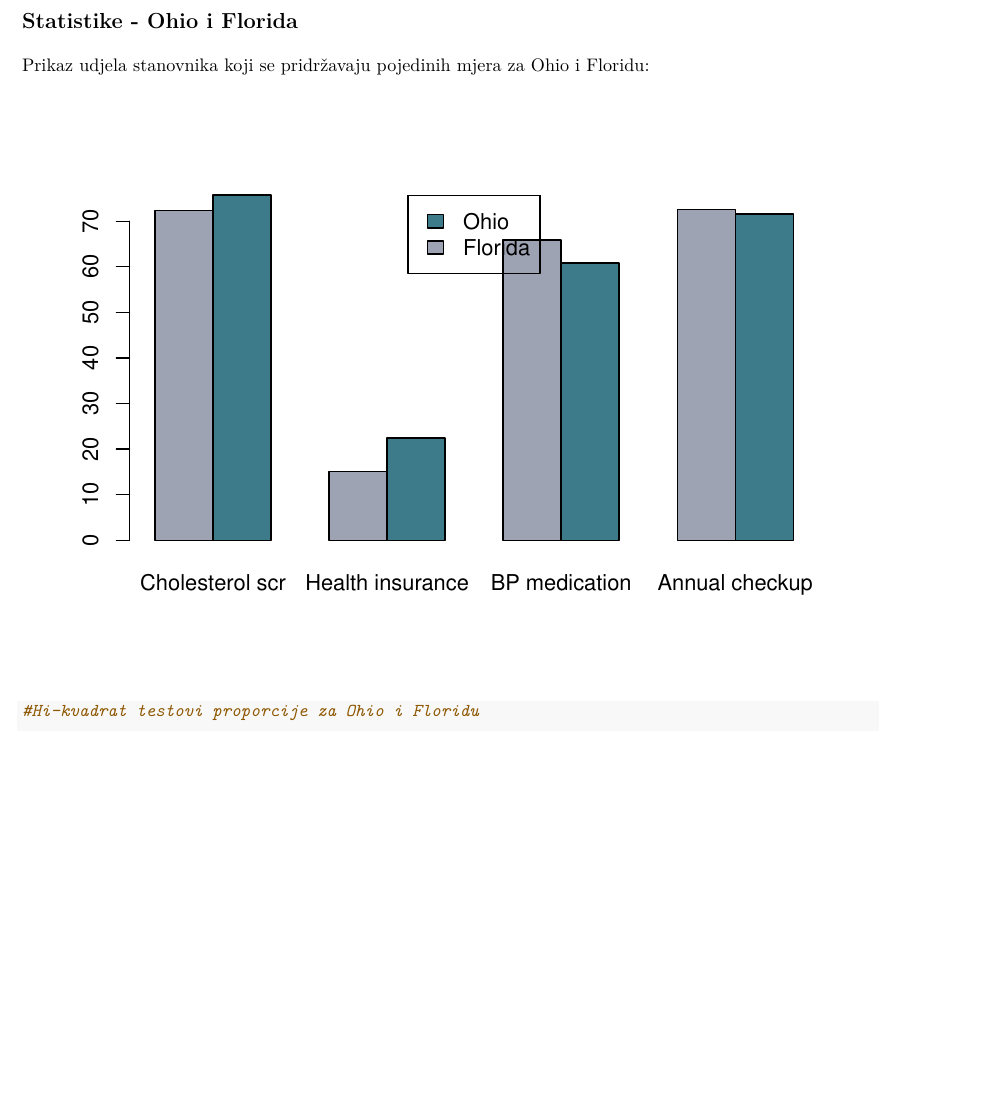
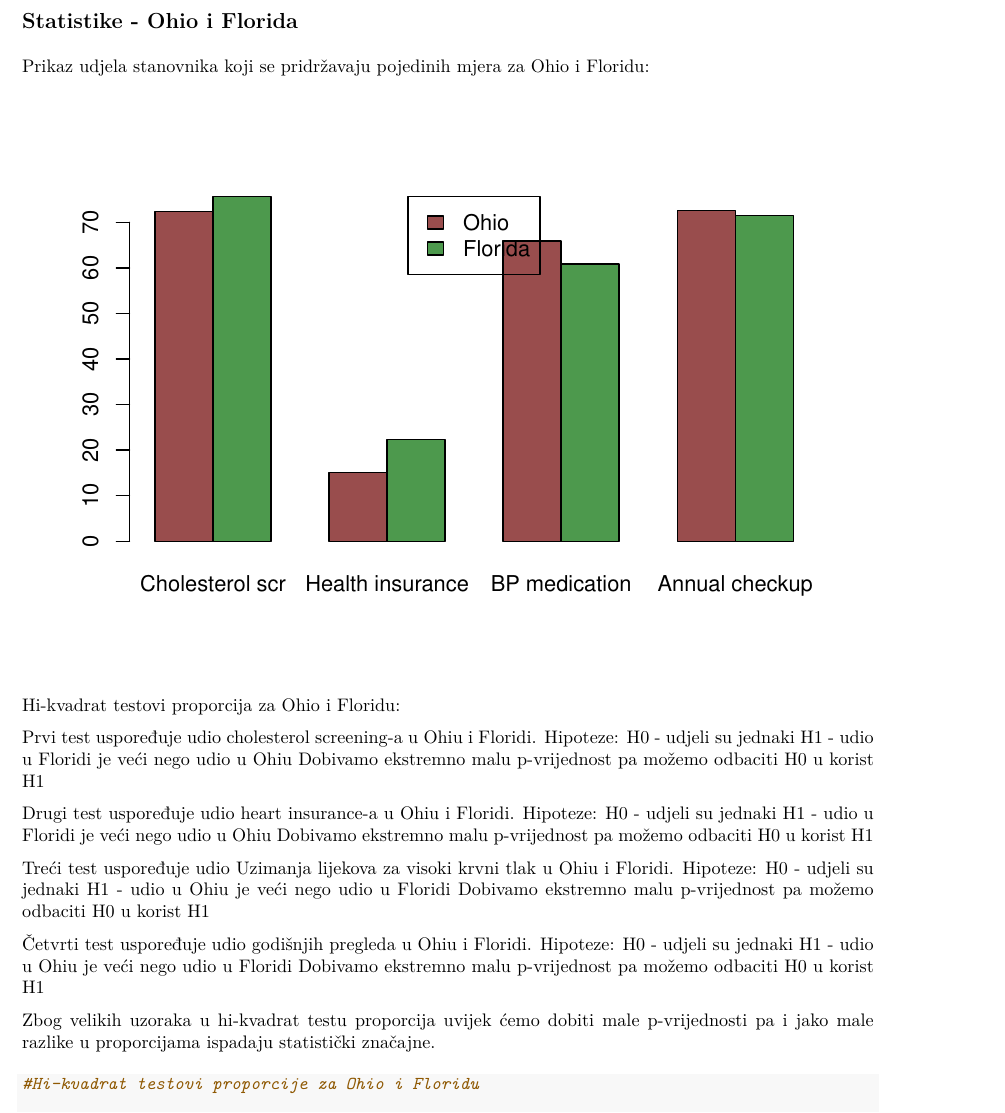
Before and after one commit to Ivan-Klabucar/Statistical-Data-Analysis, an R Markdown document (Spojeno.Rmd): part of page 11 of 21 before the commit and part of page 11 of 22 after it, cut so that both start at the same text, the shorter picture padded with empty space. The pictures show the output file Spojeno.pdf that the author committed with the source.

Commit message:
Rabijeve natuknice za promjene

````diff
--- a/Spojeno.Rmd
+++ b/Spojeno.Rmd
@@ -216,3 +217,32 @@ legend("top",
+Hi-kvadrat testovi proporcija za Ohio i Floridu:
+
+Prvi test uspoređuje udio cholesterol screening-a u Ohiu i Floridi.
+Hipoteze:
+H0 - udjeli su jednaki
+H1 - udio u Floridi je veći nego udio u Ohiu
+Dobivamo ekstremno malu p-vrijednost pa možemo odbaciti H0 u korist H1
+
+Drugi test uspoređuje udio heart insurance-a u Ohiu i Floridi.
+Hipoteze:
+H0 - udjeli su jednaki
+H1 - udio u Floridi je veći nego udio u Ohiu
+Dobivamo ekstremno malu p-vrijednost pa možemo odbaciti H0 u korist H1
+
+Treći test uspoređuje udio Uzimanja lijekova za visoki krvni tlak u Ohiu i Floridi.
+Hipoteze:
+H0 - udjeli su jednaki
+H1 - udio u Ohiu je veći nego udio u Floridi
+Dobivamo ekstremno malu p-vrijednost pa možemo odbaciti H0 u korist H1
+
+Četvrti test uspoređuje udio godišnjih pregleda u Ohiu i Floridi.
+Hipoteze:
+H0 - udjeli su jednaki
+H1 - udio u Ohiu je veći nego udio u Floridi
+Dobivamo ekstremno malu p-vrijednost pa možemo odbaciti H0 u korist H1
+
+
+Zbog velikih uzoraka u hi-kvadrat testu proporcija uvijek ćemo dobiti male p-vrijednosti
+pa i jako male razlike u proporcijama ispadaju statistički značajne.
 
 ```{r}
 #Hi-kvadrat testovi proporcije za Ohio i Floridu
````
Also changed, not shown: Spojeno.pdf, Spojeno.Rmd (24 more changed lines).
